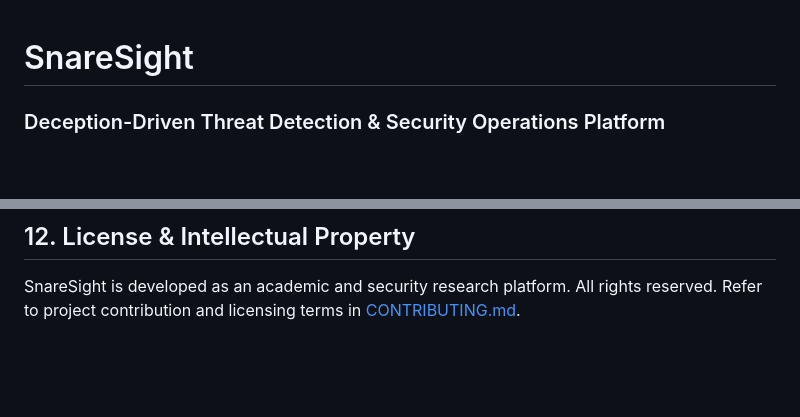
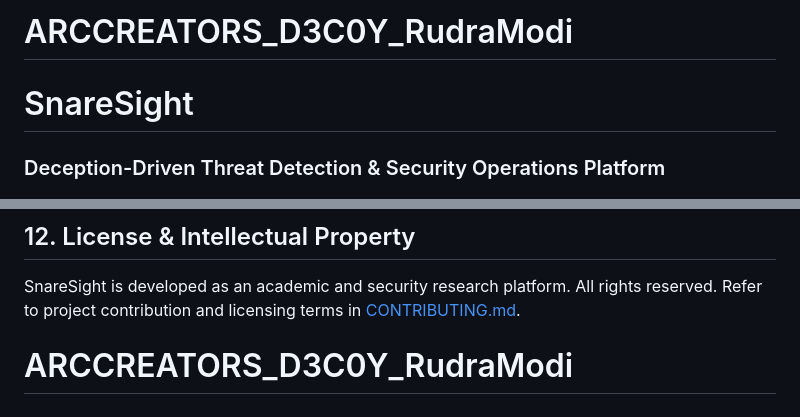
Before and after one commit to rudramodi005/Snaresight, a Markdown page: README.md, 2 parts joined by grey strips. Drawn GitHub-style; blank space fills up the shorter version.

Commit message:
docs: add ARCCREATORS_D3C0Y_RudraModi header to README

```diff
--- a/README.md
+++ b/README.md
@@ -1,3 +1,4 @@
+# ARCCREATORS_D3C0Y_RudraModi
 # SnareSight
 ### Deception-Driven Threat Detection & Security Operations Platform
 
@@ -308,3 +309,5 @@ For detailed technical references, operational runbooks, and architectural desig
 ## 12. License & Intellectual Property
 
 SnareSight is developed as an academic and security research platform. All rights reserved. Refer to project contribution and licensing terms in [CONTRIBUTING.md](CONTRIBUTING.md).
+
+# ARCCREATORS_D3C0Y_RudraModi
```
